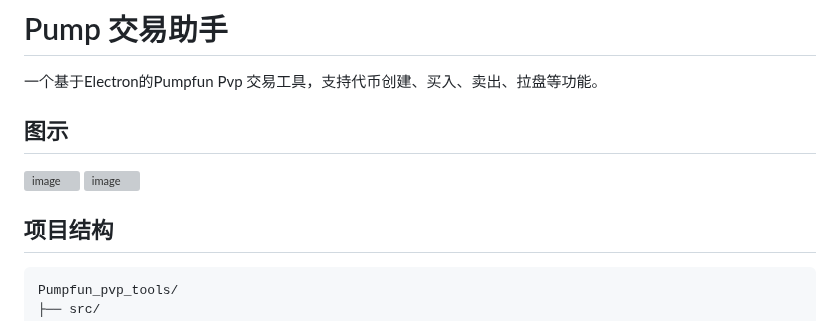
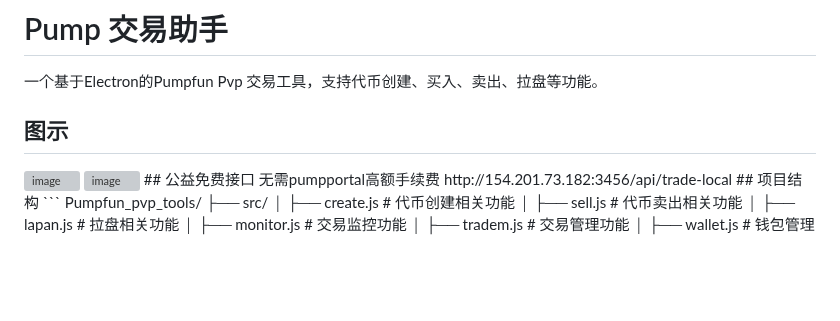
Before and after one commit to alelipona/Pumpfun_pvp_tools, a Markdown page: README.md, the part around the change. GitHub-like rendering; blank space fills up the shorter version; grey boxes are pictures that could not be loaded.

````diff
--- a/README.md
+++ b/README.md
@@ -4,7 +4,8 @@
  ## 图示
 <img width="1280" alt="image" src="https://github.com/user-attachments/assets/00efb7f1-72a1-449d-800f-fb3ada5386bc">
 <img width="1280" alt="image" src="https://github.com/user-attachments/assets/e6b21f84-90d2-45f1-a24b-7af983b957fd">
-
+ ## 公益免费接口 无需pumpportal高额手续费
+ http://154.201.73.182:3456/api/trade-local
  ## 项目结构
  ```
 Pumpfun_pvp_tools/
````
